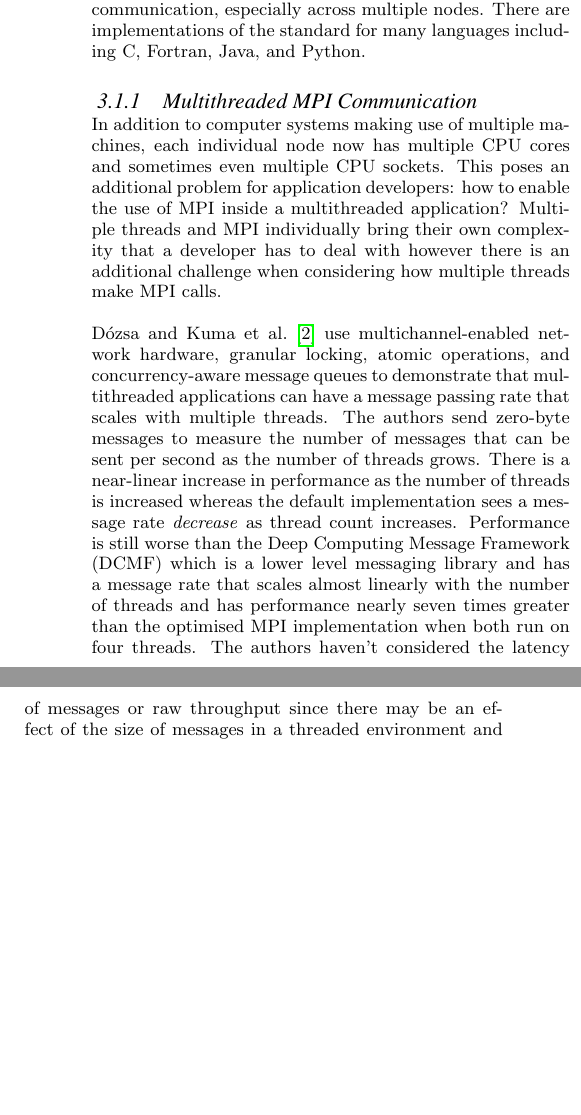
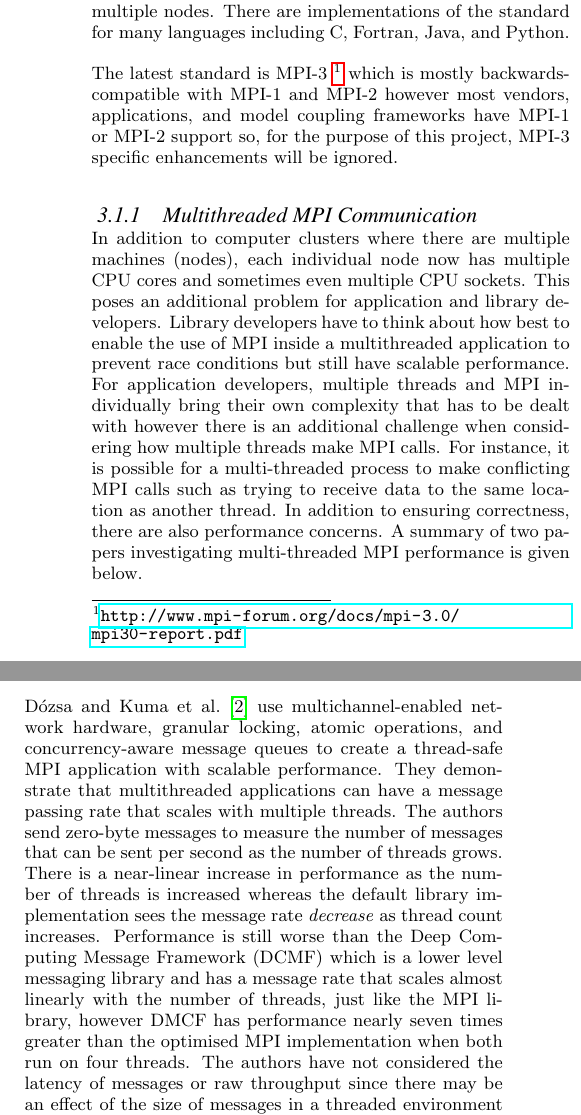
Before and after one commit to jessr92/LES-WRF-MPI, a LaTeX paper (Project Proposal/1002536r.tex, which reads Project Proposal/includes/literatureReviewMPI.tex): two parts of the columns of page 2 of 8, joined at a grey line, cut so that both start at the same text, the shorter picture padded with empty space. Compiled offline with pdfLaTeX.

Commit message:
Rewording of MPI Literature Review

```diff
--- a/Project Proposal/includes/literatureReviewMPI.tex
+++ b/Project Proposal/includes/literatureReviewMPI.tex
@@ -8,3 +1,0 @@ interchanged without requiring user code changes for the most part. This has led
-MPI to be viewed as the \textit{de facto} standard for inter-process
-communication, especially across multiple nodes. There are implementations of
-the standard for many languages including C, Fortran, Java, and Python.
@@ -11,24 +8,41 @@ the standard for many languages including C, Fortran, Java, and Python.
+facto} standard for inter-process communication, especially across multiple
+nodes. There are implementations of the standard for many languages including C,
+Fortran, Java, and Python.
+
+The latest standard is MPI-3
+\footnote{\url{http://www.mpi-forum.org/docs/mpi-3.0/mpi30-report.pdf}} which is
+mostly backwards-compatible with MPI-1 and MPI-2 however most vendors,
+applications, and model coupling frameworks have MPI-1 or MPI-2 support so, for
+the purpose of this project, MPI-3 specific enhancements will be ignored.
 
 \subsubsection{Multithreaded MPI Communication}
 
-In addition to computer systems making use of multiple machines, each individual
-node now has multiple CPU cores and sometimes even multiple CPU sockets. This
-poses an additional problem for application developers: how to enable the use of
-MPI inside a multithreaded application? Multiple threads and MPI individually
-bring their own complexity that a developer has to deal with however there is an
-additional challenge when considering how multiple threads make MPI calls.
+In addition to computer clusters where there are multiple machines (nodes), each
+individual node now has multiple CPU cores and sometimes even multiple CPU
+sockets. This poses an additional problem for application and library
+developers. Library developers have to think about how best to enable the use of
+MPI inside a multithreaded application to prevent race conditions but still have
+scalable performance. For application developers, multiple threads and MPI
+individually bring their own complexity that has to be dealt with however there
+is an additional challenge when considering how multiple threads make MPI calls.
+For instance, it is possible for a multi-threaded process to make conflicting
+MPI calls such as trying to receive data to the same location as another thread.
+In addition to ensuring correctness, there are also performance concerns. A
+summary of two papers investigating multi-threaded MPI performance is given
+below.
 
 D\'{o}zsa and Kuma et al.\ \cite{Kumar} use multichannel-enabled network
 hardware, granular locking, atomic operations, and concurrency-aware message
-queues to demonstrate that multithreaded applications can have a message passing
-rate that scales with multiple threads. The authors send zero-byte messages to
-measure the number of messages that can be sent per second as the number of
-threads grows. There is a near-linear increase in performance as the number of
-threads is increased whereas the default implementation sees a message rate
+queues to create a thread-safe MPI application with scalable performance. They
+demonstrate that multithreaded applications can have a message passing rate that
+scales with multiple threads. The authors send zero-byte messages to measure the
+number of messages that can be sent per second as the number of threads grows.
+There is a near-linear increase in performance as the number of threads is
+increased whereas the default library implementation sees the message rate
 \textit{decrease} as thread count increases. Performance is still worse than the
 Deep Computing Message Framework (DCMF) which is a lower level messaging library
-and has a message rate that scales almost linearly with the number of threads
-and has performance nearly seven times greater than the optimised MPI
-implementation when both run on four threads. The authors haven't considered the
-latency of messages or raw throughput since there may be an effect of the size
-of messages in a threaded environment and zero-byte messages are unrealistic.
+and has a message rate that scales almost linearly with the number of threads,
+just like the MPI library, however DMCF has performance nearly seven times
+greater than the optimised MPI implementation when both run on four threads. The
+authors have not considered the latency of messages or raw throughput since
+there may be an effect of the size of messages in a threaded environment and
```
Also changed, not shown: Project Proposal/includes/literatureReview.tex (+0 -3 lines), Project Proposal/includes/literatureReviewModelCouplers.tex (+3 -0 lines), Project Proposal/includes/literatureReviewMPI.tex (27 more changed lines).
